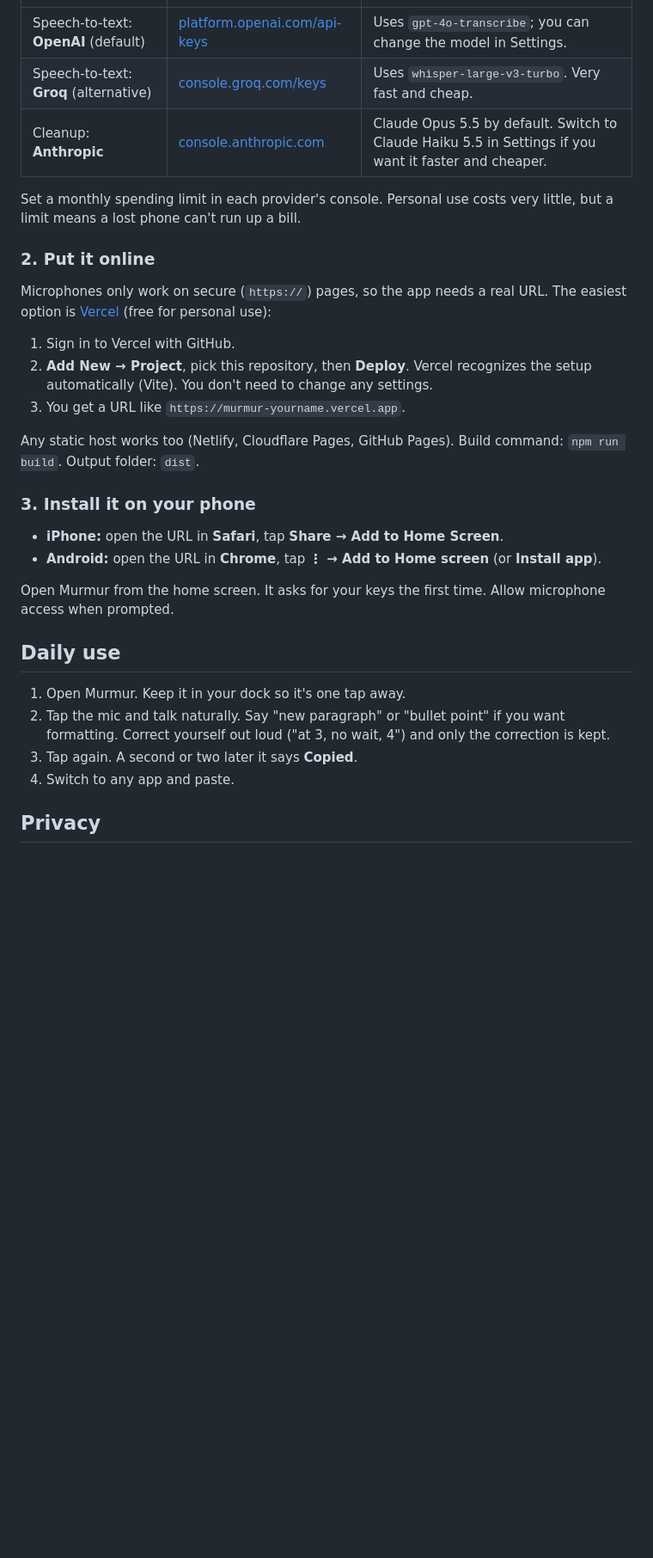
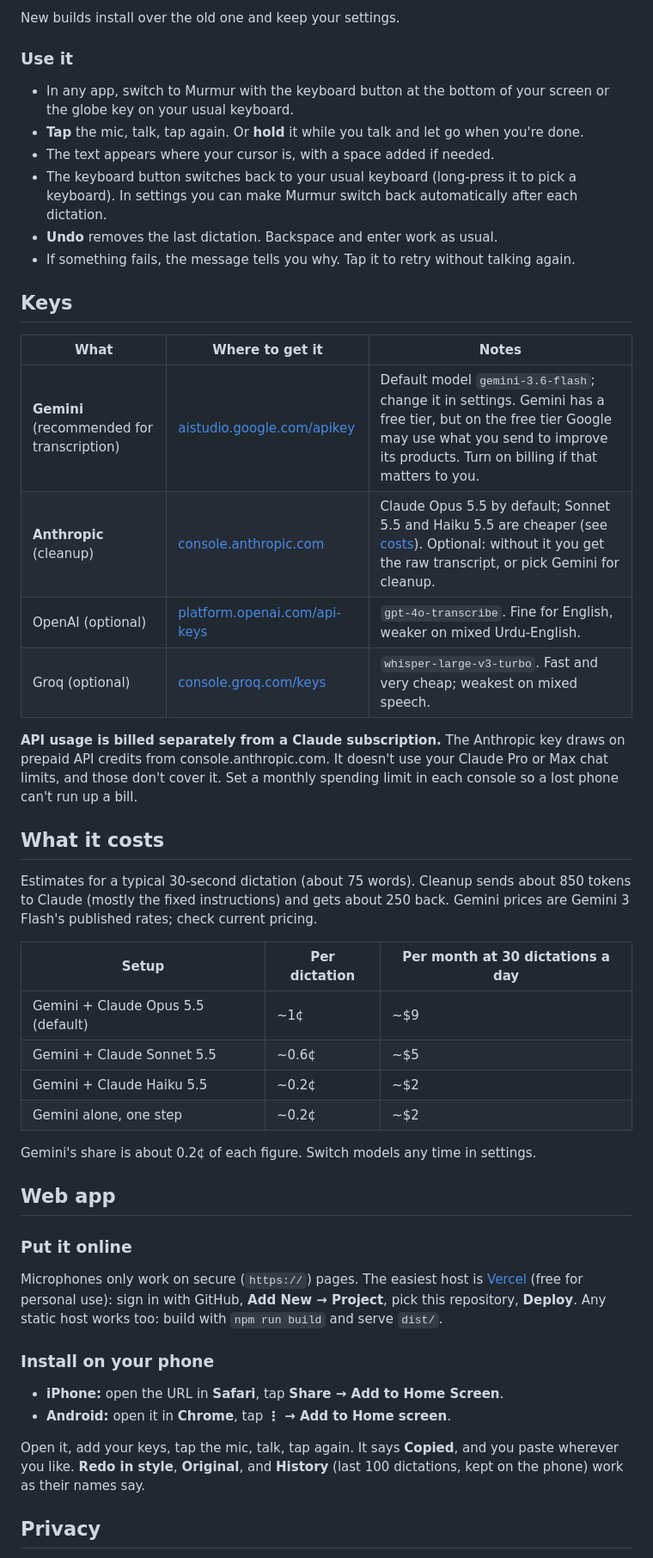
Before and after one commit to wardox-cloud/BKK, a Markdown page: README.md, the part around one of its changes. Shown at 86% size. Rendered like a GitHub page; blank space fills up the shorter version.

```diff
--- a/README.md
+++ b/README.md
@@ -30,33 +53,50 @@ You need a speech-to-text key. A Claude key is optional but strongly recommended
+New builds install over the old one and keep your settings.
+
+### Use it
+
+- In any app, switch to Murmur with the keyboard button at the bottom of your screen or the globe key on your usual keyboard.
+- **Tap** the mic, talk, tap again. Or **hold** it while you talk and let go when you're done.
+- The text appears where your cursor is, with a space added if needed.
+- The keyboard button switches back to your usual keyboard (long-press it to pick a keyboard). In settings you can make Murmur switch back automatically after each dictation.
+- **Undo** removes the last dictation. Backspace and enter work as usual.
+- If something fails, the message tells you why. Tap it to retry without talking again.
+
+## Keys
+
+| What | Where to get it | Notes |
 |---|---|---|
-| Speech-to-text: **OpenAI** (default) | [platform.openai.com/api-keys](https://platform.openai.com/api-keys) | Uses `gpt-4o-transcribe`; you can change the model in Settings. |
-| Speech-to-text: **Groq** (alternative) | [console.groq.com/keys](https://console.groq.com/keys) | Uses `whisper-large-v3-turbo`. Very fast and cheap. |
-| Cleanup: **Anthropic** | [console.anthropic.com](https://console.anthropic.com/settings/keys) | Claude Opus 5.5 by default. Switch to Claude Haiku 5.5 in Settings if you want it faster and cheaper. |
+| **Gemini** (recommended for transcription) | [aistudio.google.com/apikey](https://aistudio.google.com/apikey) | Default model `gemini-3.6-flash`; change it in settings. Gemini has a free tier, but on the free tier Google may use what you send to improve its products. Turn on billing if that matters to you. |
+| **Anthropic** (cleanup) | [console.anthropic.com](https://console.anthropic.com/settings/keys) | Claude Opus 5.5 by default; Sonnet 5.5 and Haiku 5.5 are cheaper (see [costs](#what-it-costs)). Optional: without it you get the raw transcript, or pick Gemini for cleanup. |
+| OpenAI (optional) | [platform.openai.com/api-keys](https://platform.openai.com/api-keys) | `gpt-4o-transcribe`. Fine for English, weaker on mixed Urdu-English. |
+| Groq (optional) | [console.groq.com/keys](https://console.groq.com/keys) | `whisper-large-v3-turbo`. Fast and very cheap; weakest on mixed speech. |
 
-Set a monthly spending limit in each provider's console. Personal use costs very little, but a limit means a lost phone can't run up a bill.
+**API usage is billed separately from a Claude subscription.** The Anthropic key draws on prepaid API credits from console.anthropic.com. It doesn't use your Claude Pro or Max chat limits, and those don't cover it. Set a monthly spending limit in each console so a lost phone can't run up a bill.
 
-### 2. Put it online
+## What it costs
 
-Microphones only work on secure (`https://`) pages, so the app needs a real URL. The easiest option is [Vercel](https://vercel.com) (free for personal use):
+Estimates for a typical 30-second dictation (about 75 words). Cleanup sends about 850 tokens to Claude (mostly the fixed instructions) and gets about 250 back. Gemini prices are Gemini 3 Flash's published rates; check current pricing.
 
-1. Sign in to Vercel with GitHub.
-2. **Add New → Project**, pick this repository, then **Deploy**. Vercel recognizes the setup automatically (Vite). You don't need to change any settings.
-3. You get a URL like `https://murmur-yourname.vercel.app`.
+| Setup | Per dictation | Per month at 30 dictations a day |
+|---|---|---|
+| Gemini + Claude Opus 5.5 (default) | ~1¢ | ~$9 |
+| Gemini + Claude Sonnet 5.5 | ~0.6¢ | ~$5 |
+| Gemini + Claude Haiku 5.5 | ~0.2¢ | ~$2 |
+| Gemini alone, one step | ~0.2¢ | ~$2 |
 
-Any static host works too (Netlify, Cloudflare Pages, GitHub Pages). Build command: `npm run build`. Output folder: `dist`.
+Gemini's share is about 0.2¢ of each figure. Switch models any time in settings.
 
-### 3. Install it on your phone
+## Web app
+
+### Put it online
+
+Microphones only work on secure (`https://`) pages. The easiest host is [Vercel](https://vercel.com) (free for personal use): sign in with GitHub, **Add New → Project**, pick this repository, **Deploy**. Any static host works too: build with `npm run build` and serve `dist/`.
+
+### Install on your phone
 
 - **iPhone:** open the URL in **Safari**, tap **Share → Add to Home Screen**.
-- **Android:** open the URL in **Chrome**, tap **⋮ → Add to Home screen** (or **Install app**).
+- **Android:** open it in **Chrome**, tap **⋮ → Add to Home screen**.
 
-Open Murmur from the home screen. It asks for your keys the first time. Allow microphone access when prompted.
-
-## Daily use
-
-1. Open Murmur. Keep it in your dock so it's one tap away.
-2. Tap the mic and talk naturally. Say "new paragraph" or "bullet point" if you want formatting. Correct yourself out loud ("at 3, no wait, 4") and only the correction is kept.
-3. Tap again. A second or two later it says **Copied**.
-4. Switch to any app and paste.
+Open it, add your keys, tap the mic, talk, tap again. It says **Copied**, and you paste wherever you like. **Redo in style**, **Original**, and **History** (last 100 dictations, kept on the phone) work as their names say.
 
 ## Privacy
 
```
Also changed, not shown: other parts of README.md (+68 -44 lines).
